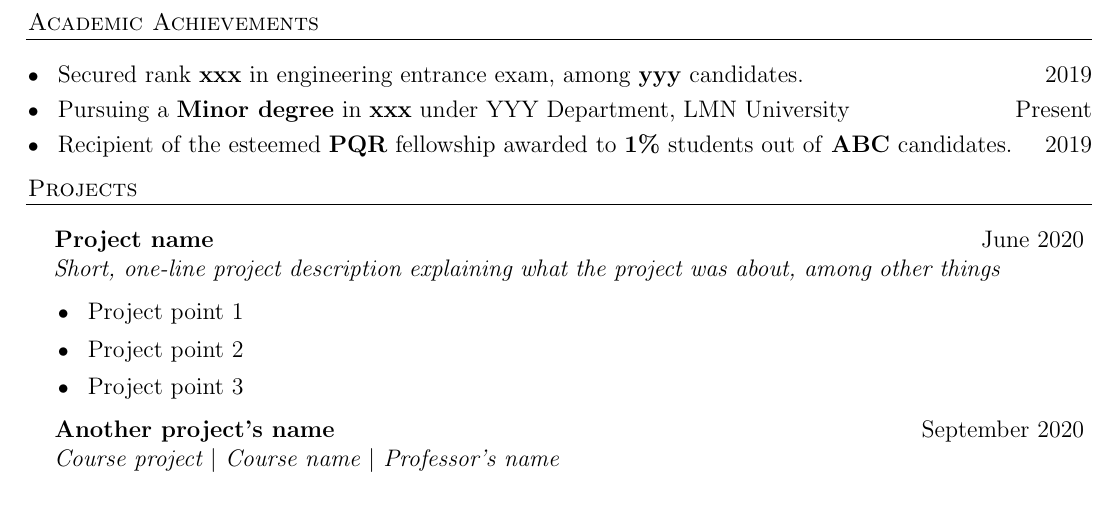
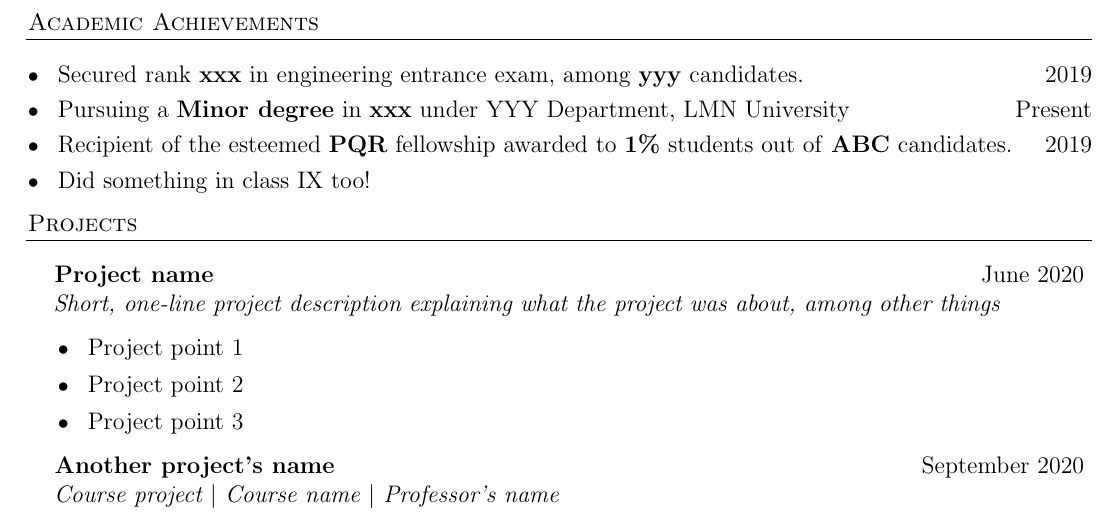
Before and after one commit to abhijeetbodas2001/resume, a LaTeX document (template.tex): part of page 1 of 2, cut so that both start at the same text. Compiled offline with pdfLaTeX.

Commit message:
Add macro form capital Roman numberals.

```diff
--- a/template.tex
+++ b/template.tex
@@ -96,6 +96,12 @@
     \\
 }
 
+% Credit: https://nw360.blogspot.com/2007/09/roman-numerals-in-latex.html
+% Use this to render capital roman numerals
+\makeatletter
+\newcommand{\schoolclass}[1]{\expandafter\@slowromancap\romannumeral #1@}
+\makeatother
+
 \begin{document}
 
     % \vspace*{38.98mm}   % 1-page (53.09 mm total)
@@ -112,6 +118,7 @@
         \item Pursuing a \textbf{Minor degree} in \textbf{xxx} under YYY Department, LMN University \hfill Present
         \item Recipient of the esteemed \textbf{PQR} fellowship awarded to \textbf{1\%} students out
         of \textbf{ABC} candidates. \hfill 2019
+        \item Did something in class \schoolclass{9} too!
     \end{bullet-list-major}
 
     % -----------------------------------------------------------------------------------------
```
Also changed, not shown: template.pdf.
